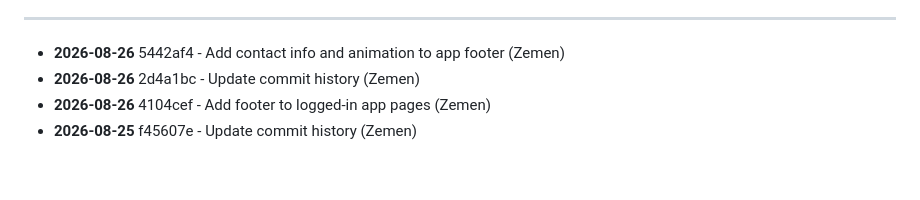
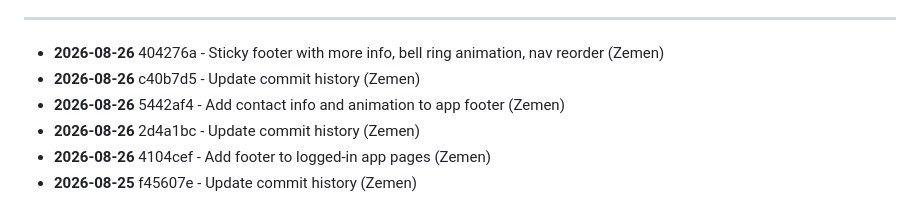
Before and after one commit to zementaye/lifehub, a Markdown page: COMMIT_HISTORY.md, the part around one of its changes. GitHub-like rendering; blank space fills up the shorter version.

Commit message:
Update commit history

```diff
--- a/COMMIT_HISTORY.md
+++ b/COMMIT_HISTORY.md
@@ -10,6 +10,8 @@ Last updated: 2026-08-26 10:53
 
 ---
 
+- **2026-08-26** 404276a - Sticky footer with more info, bell ring animation, nav reorder (Zemen)
+- **2026-08-26** c40b7d5 - Update commit history (Zemen)
 - **2026-08-26** 5442af4 - Add contact info and animation to app footer (Zemen)
 - **2026-08-26** 2d4a1bc - Update commit history (Zemen)
 - **2026-08-26** 4104cef - Add footer to logged-in app pages (Zemen)
```
Also changed, not shown: other parts of COMMIT_HISTORY.md (+1 -1 lines).
